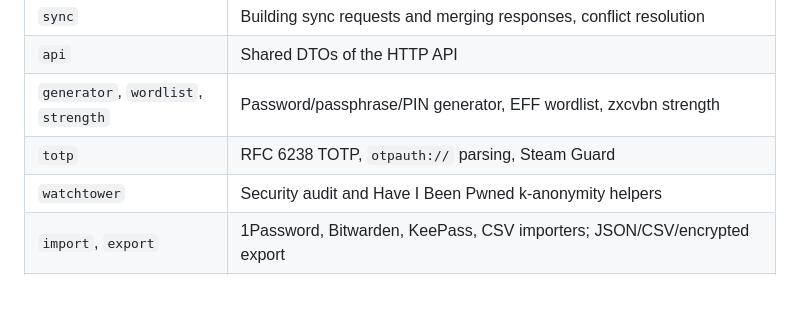
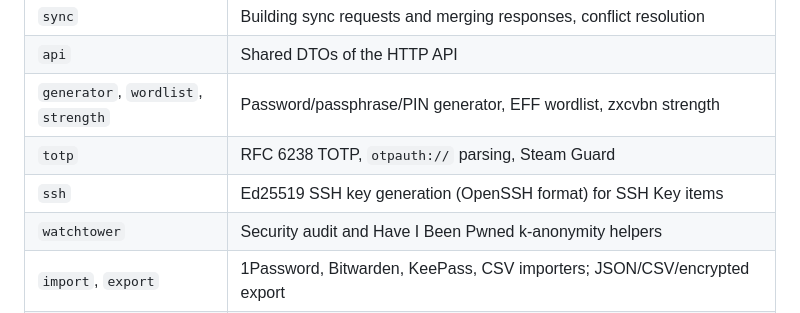
Before and after one commit to joostiphone/2Secret, a Markdown page: docs/ARCHITECTURE.md, the part around the change. Rendered like a GitHub page; blank space fills up the shorter version.

Commit message:
Docs: mention the ssh module in the architecture overview
Co-Authored-By: Claude Opus 5.5 <noreply@anthropic.com>
Claude-Session: https://claude.ai/code/session_01RtcmjBHoPBnkBxrwtqGBTy

```diff
--- a/docs/ARCHITECTURE.md
+++ b/docs/ARCHITECTURE.md
@@ -36,6 +36,7 @@ target including `wasm32-unknown-unknown`.
 | `api` | Shared DTOs of the HTTP API |
 | `generator`, `wordlist`, `strength` | Password/passphrase/PIN generator, EFF wordlist, zxcvbn strength |
 | `totp` | RFC 6238 TOTP, `otpauth://` parsing, Steam Guard |
+| `ssh` | Ed25519 SSH key generation (OpenSSH format) for SSH Key items |
 | `watchtower` | Security audit and Have I Been Pwned k-anonymity helpers |
 | `import`, `export` | 1Password, Bitwarden, KeePass, CSV importers; JSON/CSV/encrypted export |
 | `secret_ref` | `2s://` references, template injection |
```
